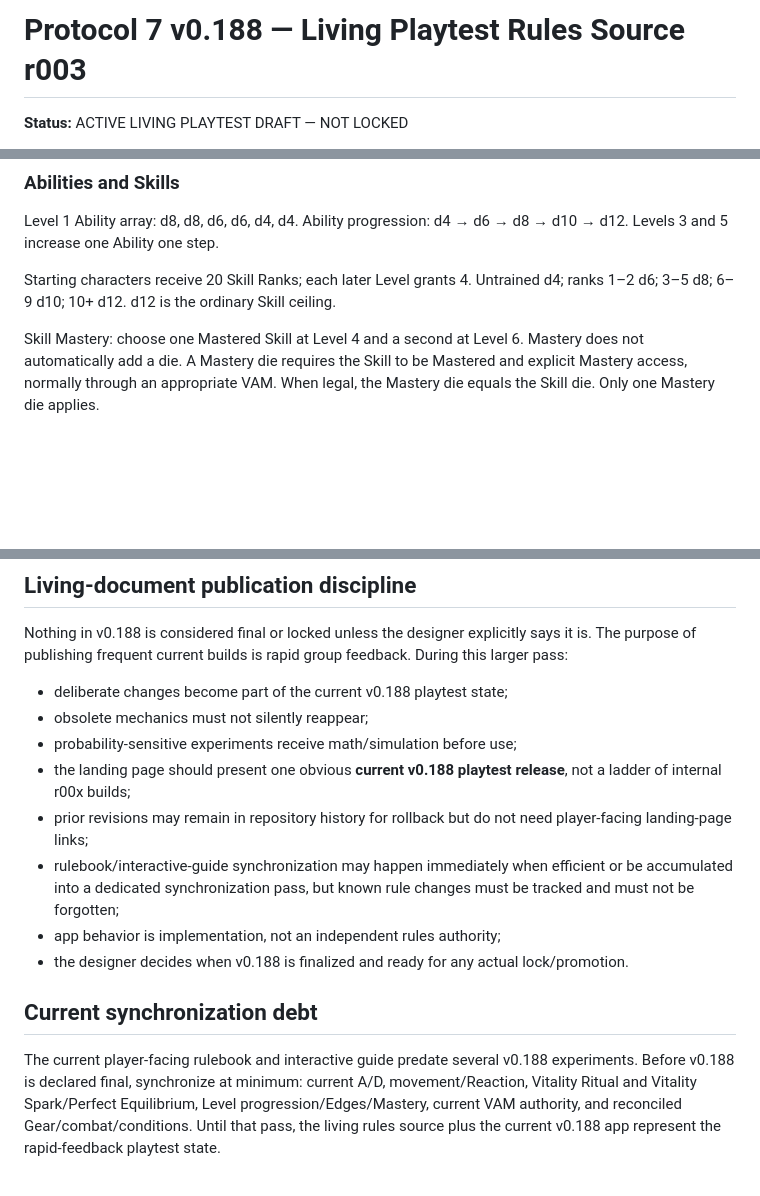
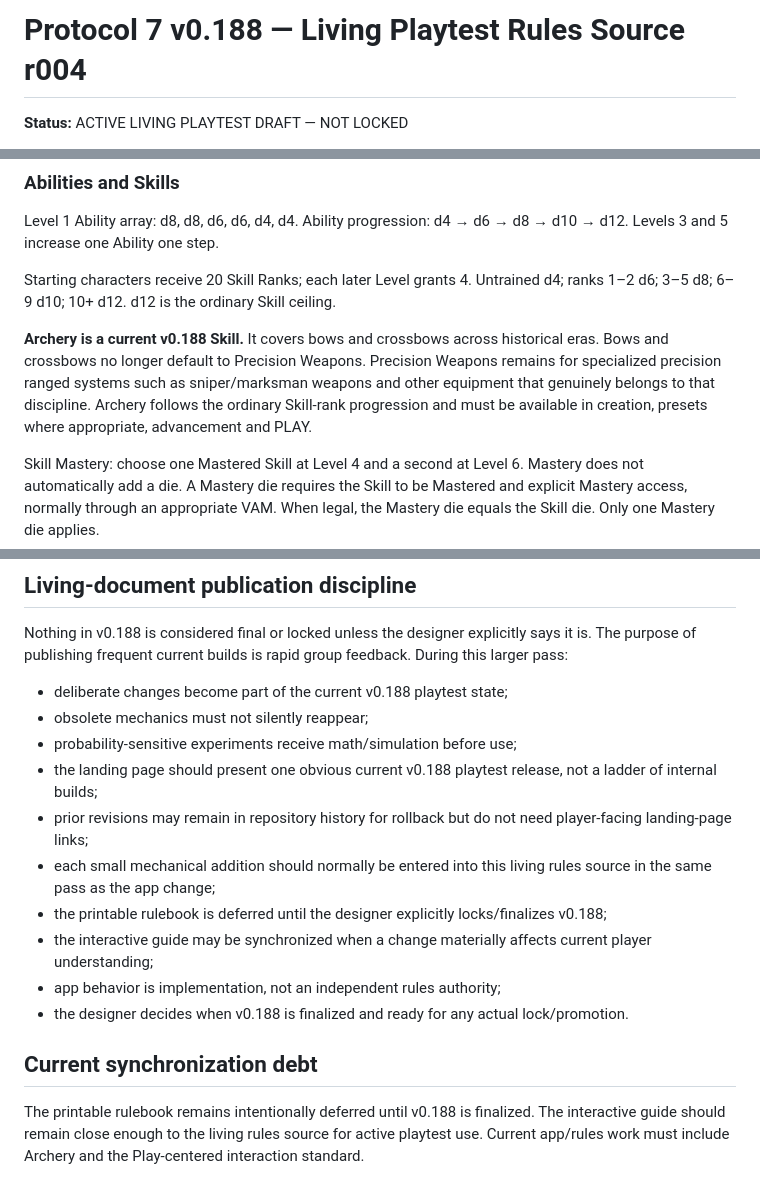
Before and after one commit to jnarquitt/protocol-7, a Markdown page: PROJECT_DOCUMENTATION/P7_v0.188_PLAYTEST_RULES_SOURCE_r001.md, 3 parts joined by grey strips. Drawn GitHub-style; blank space fills up the shorter version.

```diff
--- a/PROJECT_DOCUMENTATION/P7_v0.188_PLAYTEST_RULES_SOURCE_r001.md
+++ b/PROJECT_DOCUMENTATION/P7_v0.188_PLAYTEST_RULES_SOURCE_r001.md
@@ -1,4 +1,4 @@
-# Protocol 7 v0.188 — Living Playtest Rules Source r003
+# Protocol 7 v0.188 — Living Playtest Rules Source r004
 
 **Status:** ACTIVE LIVING PLAYTEST DRAFT — NOT LOCKED
 
@@ -15,6 +15,8 @@ Difficulties: Easy under pressure 8; Moderate 12; Hard 16; Very Hard 20; Extreme
 Level 1 Ability array: d8, d8, d6, d6, d4, d4. Ability progression: d4 → d6 → d8 → d10 → d12. Levels 3 and 5 increase one Ability one step.
 
 Starting characters receive 20 Skill Ranks; each later Level grants 4. Untrained d4; ranks 1–2 d6; 3–5 d8; 6–9 d10; 10+ d12. d12 is the ordinary Skill ceiling.
+
+**Archery is a current v0.188 Skill.** It covers bows and crossbows across historical eras. Bows and crossbows no longer default to Precision Weapons. Precision Weapons remains for specialized precision ranged systems such as sniper/marksman weapons and other equipment that genuinely belongs to that discipline. Archery follows the ordinary Skill-rank progression and must be available in creation, presets where appropriate, advancement and PLAY.
 
 Skill Mastery: choose one Mastered Skill at Level 4 and a second at Level 6. Mastery does not automatically add a die. A Mastery die requires the Skill to be Mastered and explicit Mastery access, normally through an appropriate VAM. When legal, the Mastery die equals the Skill die. Only one Mastery die applies.
 
@@ -73,12 +106,14 @@ Nothing in v0.188 is considered final or locked unless the designer explicitly s
 - deliberate changes become part of the current v0.188 playtest state;
 - obsolete mechanics must not silently reappear;
 - probability-sensitive experiments receive math/simulation before use;
-- the landing page should present one obvious **current v0.188 playtest release**, not a ladder of internal r00x builds;
+- the landing page should present one obvious current v0.188 playtest release, not a ladder of internal builds;
 - prior revisions may remain in repository history for rollback but do not need player-facing landing-page links;
-- rulebook/interactive-guide synchronization may happen immediately when efficient or be accumulated into a dedicated synchronization pass, but known rule changes must be tracked and must not be forgotten;
+- each small mechanical addition should normally be entered into this living rules source in the same pass as the app change;
+- the printable rulebook is deferred until the designer explicitly locks/finalizes v0.188;
+- the interactive guide may be synchronized when a change materially affects current player understanding;
 - app behavior is implementation, not an independent rules authority;
 - the designer decides when v0.188 is finalized and ready for any actual lock/promotion.
 
 ## Current synchronization debt
 
-The current player-facing rulebook and interactive guide predate several v0.188 experiments. Before v0.188 is declared final, synchronize at minimum: current A/D, movement/Reaction, Vitality Ritual and Vitality Spark/Perfect Equilibrium, Level progression/Edges/Mastery, current VAM authority, and reconciled Gear/combat/conditions. Until that pass, the living rules source plus the current v0.188 app represent the rapid-feedback playtest state.
+The printable rulebook remains intentionally deferred until v0.188 is finalized. The interactive guide should remain close enough to the living rules source for active playtest use. Current app/rules work must include Archery and the Play-centered interaction standard.
```
Also changed, not shown: other parts of PROJECT_DOCUMENTATION/P7_v0.188_PLAYTEST_RULES_SOURCE_r001.md (+31 -0 lines).
